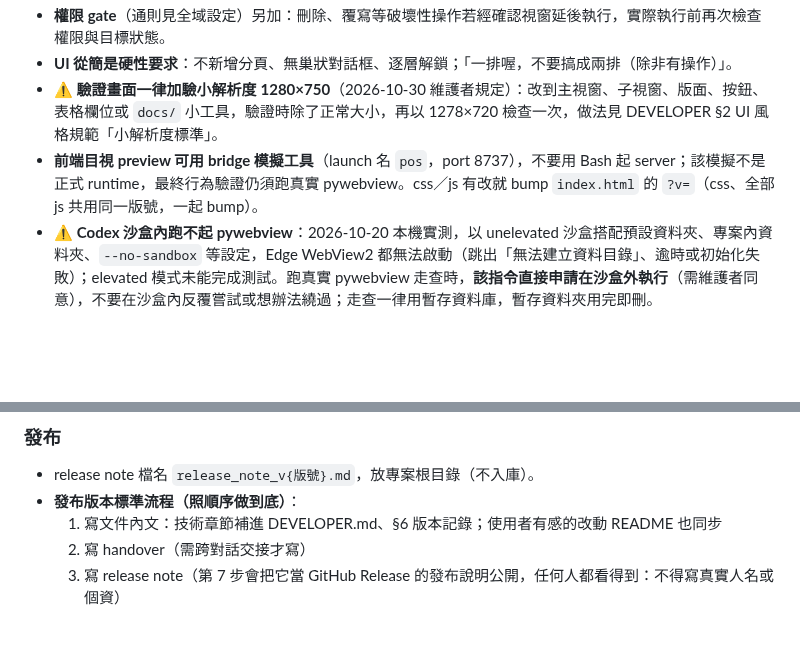
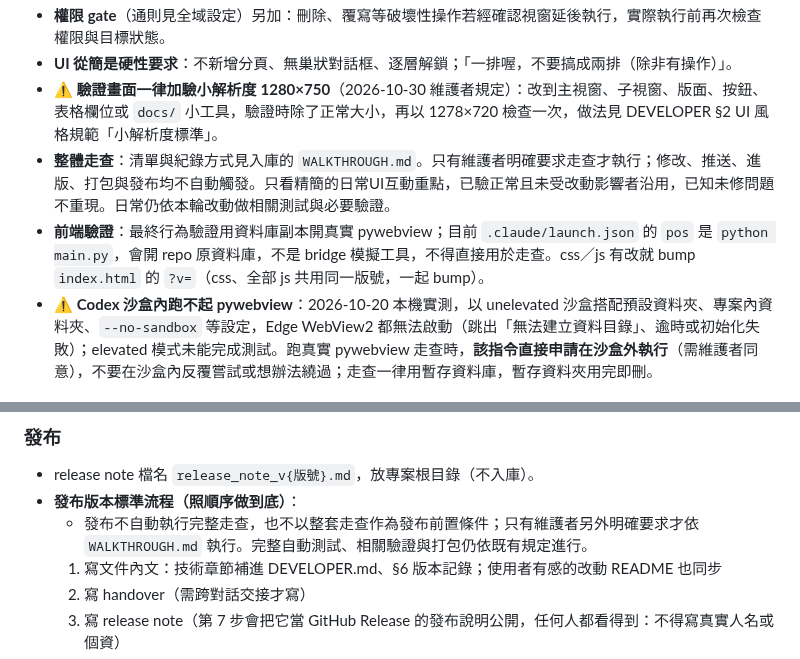
Before and after one commit to jerrygskk/POS, a Markdown page: AGENTS.md, 2 parts joined by grey strips. Drawn GitHub-style; blank space fills up the shorter version.

```diff
--- a/AGENTS.md
+++ b/AGENTS.md
@@ -40,7 +40,8 @@
 - **權限 gate**（通則見全域設定）另加：刪除、覆寫等破壞性操作若經確認視窗延後執行，實際執行前再次檢查權限與目標狀態。
 - **UI 從簡是硬性要求**：不新增分頁、無巢狀對話框、逐層解鎖；「一排喔，不要搞成兩排（除非有操作）」。
 - ⚠️ **驗證畫面一律加驗小解析度 1280×750**（2026-10-30 維護者規定）：改到主視窗、子視窗、版面、按鈕、表格欄位或 `docs/` 小工具，驗證時除了正常大小，再以 1278×720 檢查一次，做法見 DEVELOPER §2 UI 風格規範「小解析度標準」。
-- **前端目視 preview 可用 bridge 模擬工具**（launch 名 `pos`，port 8737），不要用 Bash 起 server；該模擬不是正式 runtime，最終行為驗證仍須跑真實 pywebview。css／js 有改就 bump `index.html` 的 `?v=`（css、全部 js 共用同一版號，一起 bump）。
+- **整體走查**：清單與紀錄方式見入庫的 `WALKTHROUGH.md`。只有維護者明確要求走查才執行；修改、推送、進版、打包與發布均不自動觸發。只看精簡的日常UI互動重點，已驗正常且未受改動影響者沿用，已知未修問題不重現。日常仍依本輪改動做相關測試與必要驗證。
+- **前端驗證**：最終行為驗證用資料庫副本開真實 pywebview；目前 `.claude/launch.json` 的 `pos` 是 `python main.py`，會開 repo 原資料庫，不是 bridge 模擬工具，不得直接用於走查。css／js 有改就 bump `index.html` 的 `?v=`（css、全部 js 共用同一版號，一起 bump）。
 - ⚠️ **Codex 沙盒內跑不起 pywebview**：2026-10-20 本機實測，以 unelevated 沙盒搭配預設資料夾、專案內資料夾、`--no-sandbox` 等設定，Edge WebView2 都無法啟動（跳出「無法建立資料目錄」、逾時或初始化失敗）；elevated 模式未能完成測試。跑真實 pywebview 走查時，**該指令直接申請在沙盒外執行**（需維護者同意），不要在沙盒內反覆嘗試或想辦法繞過；走查一律用暫存資料庫，暫存資料夾用完即刪。
 
 ## C. 版本 / Git / 發布 / 打包
@@ -58,6 +59,7 @@
 
 - release note 檔名 `release_note_v{版號}.md`，放專案根目錄（不入庫）。
 - **發布版本標準流程（照順序做到底）**：
+  - 發布不自動執行完整走查，也不以整套走查作為發布前置條件；只有維護者另外明確要求才依 `WALKTHROUGH.md` 執行。完整自動測試、相關驗證與打包仍依既有規定進行。
   1. 寫文件內文：技術章節補進 DEVELOPER.md、§6 版本記錄；使用者有感的改動 README 也同步
   2. 寫 handover（需跨對話交接才寫）
   3. 寫 release note（第 7 步會把它當 GitHub Release 的發布說明公開，任何人都看得到：不得寫真實人名或個資）
```
Also changed, not shown: DEVELOPER.md (+2 -0 lines), WALKTHROUGH.md (added, +46 -0 lines).
